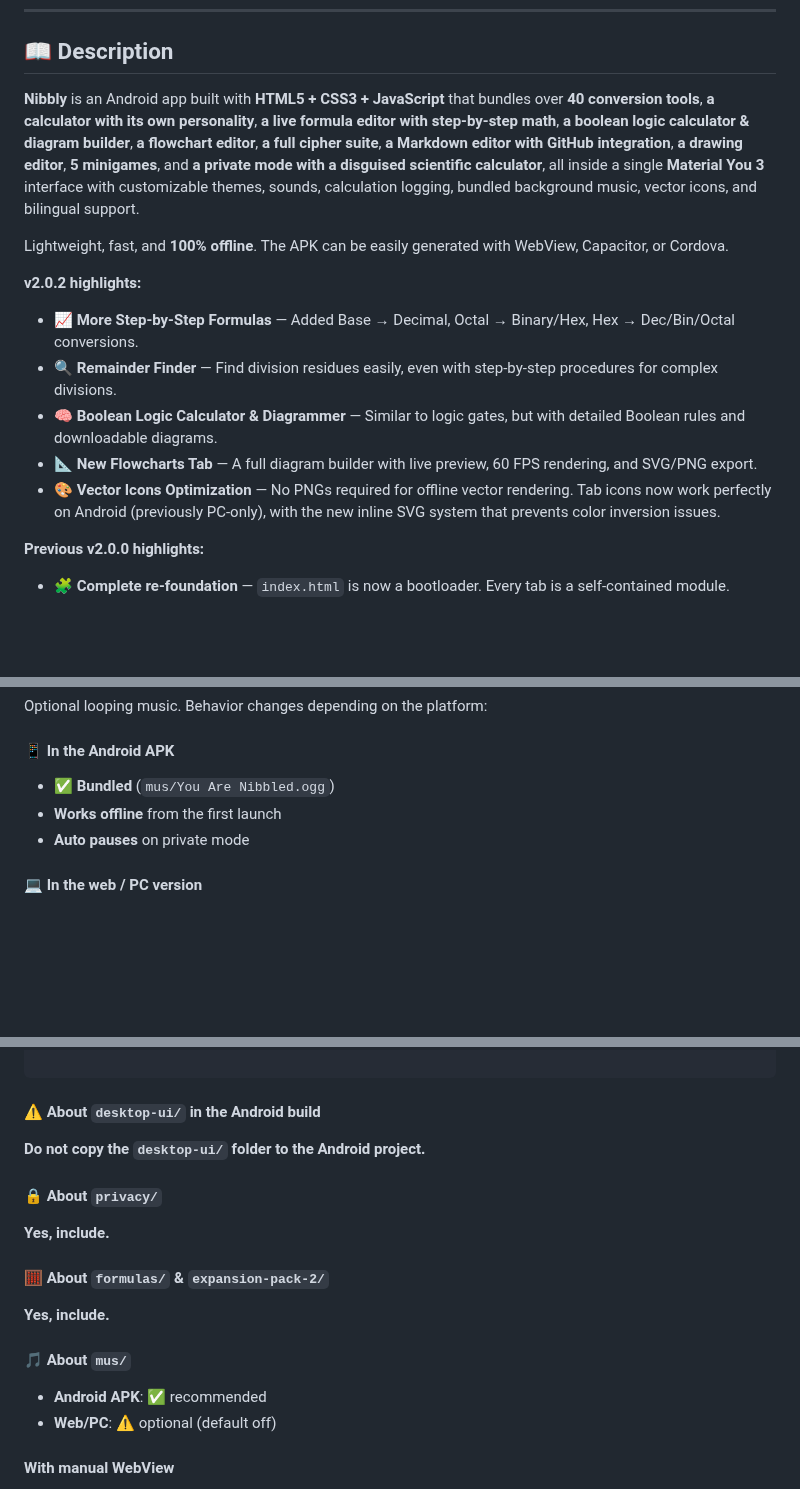
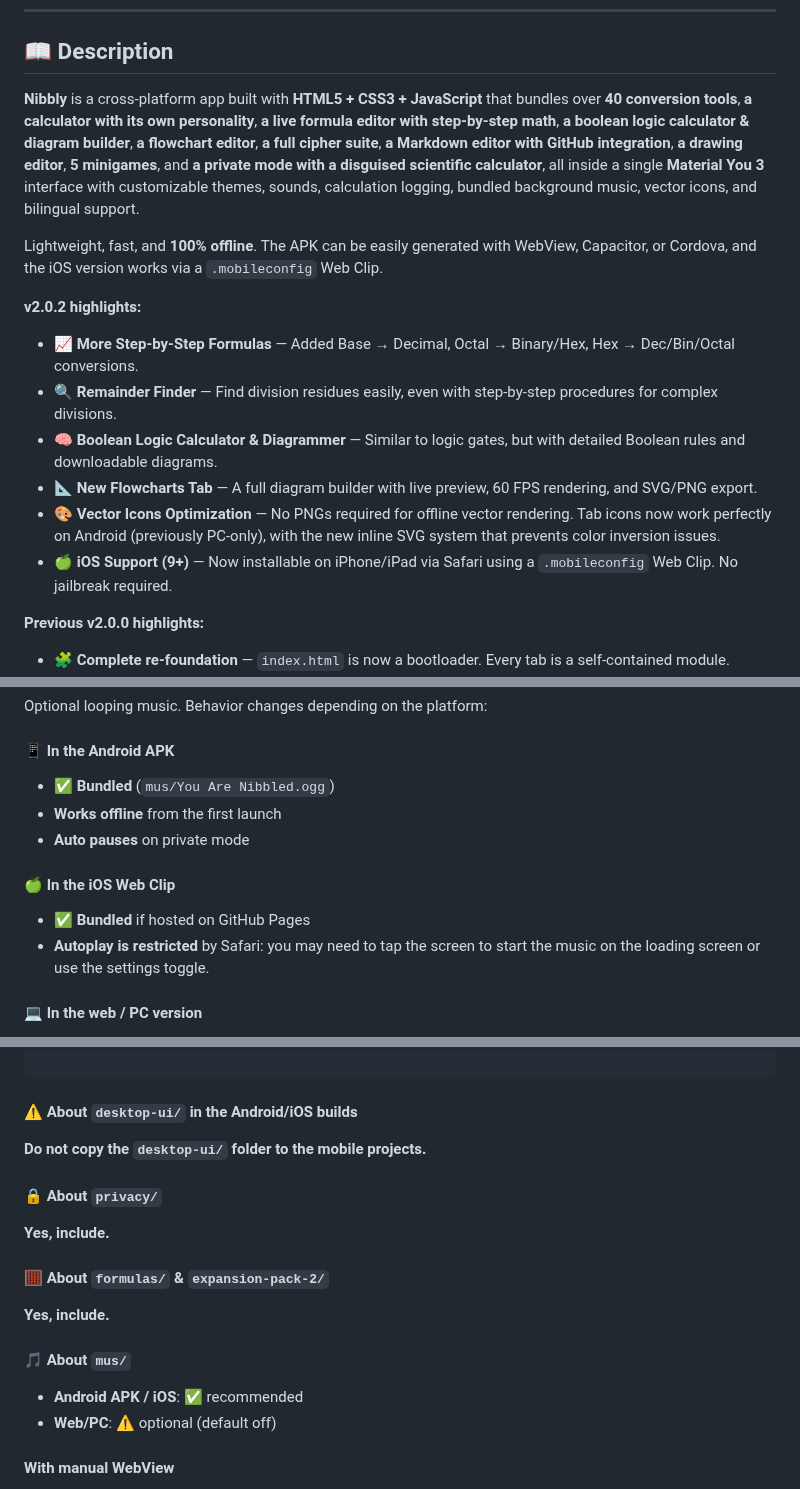
Before and after one commit to edwarly999plus/Nibbly, a Markdown page: README.md, 3 parts joined by grey strips. GitHub-like rendering; blank space fills up the shorter version.

````diff
--- a/README.md
+++ b/README.md
@@ -89,9 +116,9 @@ If the app shows a blank screen, update **Android System WebView** from the Play
 
 ## 📖 Description
 
-**Nibbly** is an Android app built with **HTML5 + CSS3 + JavaScript** that bundles over **40 conversion tools**, **a calculator with its own personality**, **a live formula editor with step-by-step math**, **a boolean logic calculator & diagram builder**, **a flowchart editor**, **a full cipher suite**, **a Markdown editor with GitHub integration**, **a drawing editor**, **5 minigames**, and **a private mode with a disguised scientific calculator**, all inside a single **Material You 3** interface with customizable themes, sounds, calculation logging, bundled background music, vector icons, and bilingual support.
+**Nibbly** is a cross-platform app built with **HTML5 + CSS3 + JavaScript** that bundles over **40 conversion tools**, **a calculator with its own personality**, **a live formula editor with step-by-step math**, **a boolean logic calculator & diagram builder**, **a flowchart editor**, **a full cipher suite**, **a Markdown editor with GitHub integration**, **a drawing editor**, **5 minigames**, and **a private mode with a disguised scientific calculator**, all inside a single **Material You 3** interface with customizable themes, sounds, calculation logging, bundled background music, vector icons, and bilingual support.
 
-Lightweight, fast, and **100% offline**. The APK can be easily generated with WebView, Capacitor, or Cordova.
+Lightweight, fast, and **100% offline**. The APK can be easily generated with WebView, Capacitor, or Cordova, and the iOS version works via a `.mobileconfig` Web Clip.
 
 **v2.0.2 highlights:**
 - 📈 **More Step-by-Step Formulas** — Added Base → Decimal, Octal → Binary/Hex, Hex → Dec/Bin/Octal conversions.
@@ -99,6 +126,7 @@ Lightweight, fast, and **100% offline**. The APK can be easily generated with We
 - 🧠 **Boolean Logic Calculator & Diagrammer** — Similar to logic gates, but with detailed Boolean rules and downloadable diagrams.
 - 📐 **New Flowcharts Tab** — A full diagram builder with live preview, 60 FPS rendering, and SVG/PNG export.
 - 🎨 **Vector Icons Optimization** — No PNGs required for offline vector rendering. Tab icons now work perfectly on Android (previously PC-only), with the new inline SVG system that prevents color inversion issues.
+- 🍏 **iOS Support (9+)** — Now installable on iPhone/iPad via Safari using a `.mobileconfig` Web Clip. No jailbreak required.
 
 **Previous v2.0.0 highlights:**
 - 🧩 **Complete re-foundation** — `index.html` is now a bootloader. Every tab is a self-contained module.
@@ -347,6 +375,10 @@ Optional looping music. Behavior changes depending on the platform:
 - **Works offline** from the first launch
 - **Auto pauses** on private mode
 
+#### 🍏 In the iOS Web Clip
+- **✅ Bundled** if hosted on GitHub Pages
+- **Autoplay is restricted** by Safari: you may need to tap the screen to start the music on the loading screen or use the settings toggle.
+
 #### 💻 In the web / PC version
 - **Not included** by default
 - Downloads from **Archive.org** on first enable (<5s)
@@ -412,8 +453,8 @@ nibbly/
 
 ```
 
-#### ⚠️ About `desktop-ui/` in the Android build
-**Do not copy the `desktop-ui/` folder to the Android project.**
+#### ⚠️ About `desktop-ui/` in the Android/iOS builds
+**Do not copy the `desktop-ui/` folder to the mobile projects.**
 
 #### 🔒 About `privacy/`
 **Yes, include.**
@@ -422,7 +463,7 @@ nibbly/
 **Yes, include.**
 
 #### 🎵 About `mus/`
-- **Android APK**: ✅ recommended
+- **Android APK / iOS**: ✅ recommended
 - **Web/PC**: ⚠️ optional (default off)
 
 #### With manual WebView
````
Also changed, not shown: other parts of README.md (+52 -16 lines).
